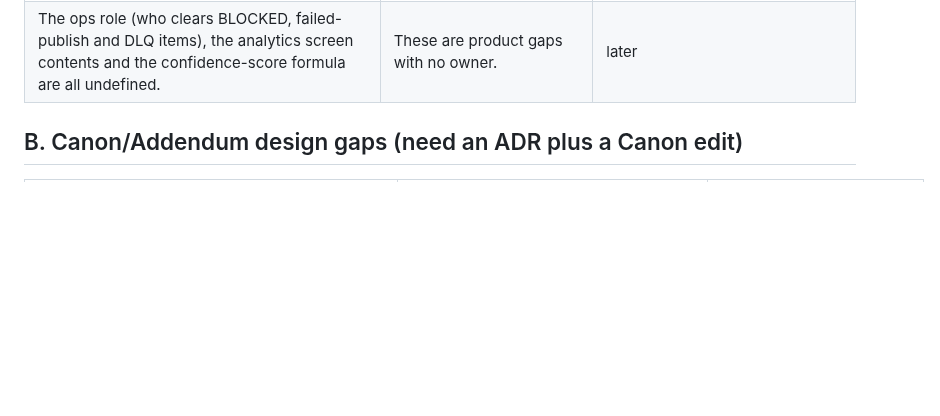
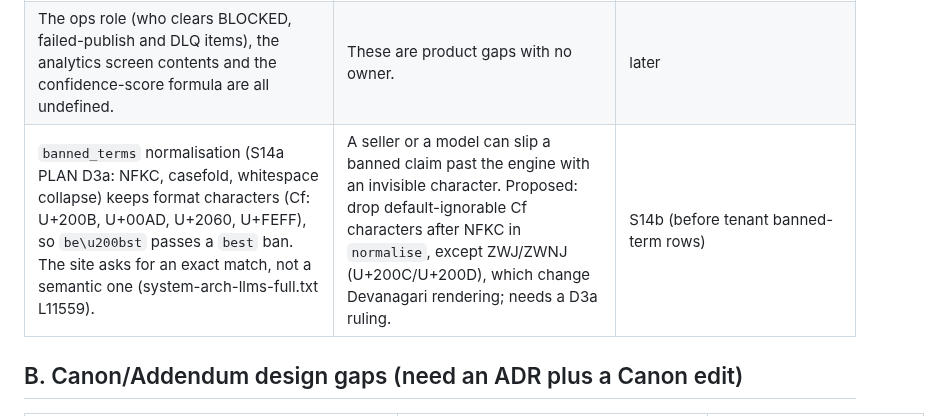
Before and after one commit to maniacultasset/ai-marketplace-os, a Markdown page: docs/review/KNOWN-ISSUES.md, the part around the change. Rendered like a GitHub page; blank space fills up the shorter version.

Commit message:
docs(s14a): record the banned_terms format-character gap

```diff
--- a/docs/review/KNOWN-ISSUES.md
+++ b/docs/review/KNOWN-ISSUES.md
@@ -15,6 +15,7 @@ or a client answer. When you fix an item, delete its row and cite the ADR or com
 | `rejected` is used by D13 (reviewer regenerate) and by "Reject with feedback", but it is not one of the 9 listing statuses. There is also no status for a partially published listing. | A reviewer's rejection has no persisted state. | S2, S7 (S2: no 10th status (reject → `blocked`, `ListingResult.status` `partially_published`); S7 adds the columns) |
 | Emails are unique only per tenant `(tenant_id, lower(email))`, but login is by email and password with no tenant input. | The same email in two tenants makes login ambiguous. | S6, S10 |
 | The ops role (who clears BLOCKED, failed-publish and DLQ items), the analytics screen contents and the confidence-score formula are all undefined. | These are product gaps with no owner. | later |
+| `banned_terms` normalisation (S14a PLAN D3a: NFKC, casefold, whitespace collapse) keeps format characters (Cf: U+200B, U+00AD, U+2060, U+FEFF), so `be\u200bst` passes a `best` ban. The site asks for an exact match, not a semantic one (system-arch-llms-full.txt L11559). | A seller or a model can slip a banned claim past the engine with an invisible character. Proposed: drop default-ignorable Cf characters after NFKC in `normalise`, except ZWJ/ZWNJ (U+200C/U+200D), which change Devanagari rendering; needs a D3a ruling. | S14b (before tenant banned-term rows) |
 
 ## B. Canon/Addendum design gaps (need an ADR plus a Canon edit)
 
```
